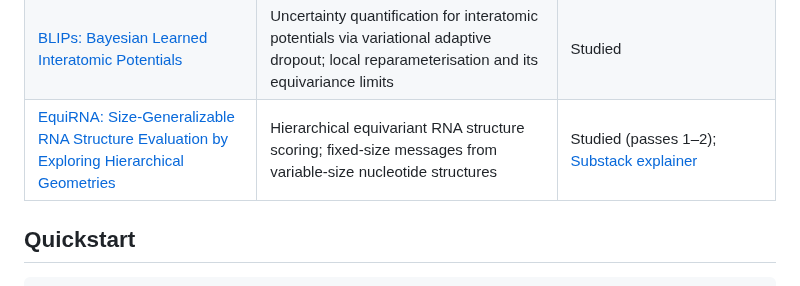
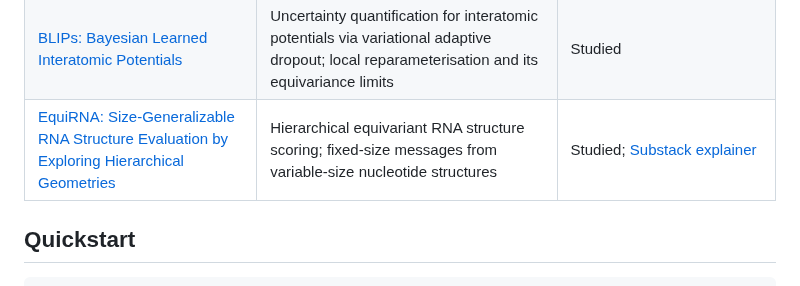
Before and after one commit to mettafore/gdl-papers, a Markdown page: README.md, the part around the change. Drawn GitHub-style.

Commit message:
docs: simplify EquiRNA study status

```diff
--- a/README.md
+++ b/README.md
@@ -108,7 +108,7 @@ scope are documented above.
 | [**Riemannian Flow Matching**](https://arxiv.org/abs/2302.03660) | Flow matching on manifolds and premetric-based paths | **Implemented and evaluated on spherical Fire data**; [walkthrough](papers/14-RFM/learning-notes.md) |
 | [**MACE**](https://arxiv.org/abs/2206.07697) | Higher-order equivariant interactions for molecular energies and forces | **Implemented and evaluated on 3BPA; three-seed benchmark incomplete**; [walkthrough](papers/15-MACE/learning-notes.md) |
 | [BLIPs: Bayesian Learned Interatomic Potentials](https://arxiv.org/abs/2508.14022) | Uncertainty quantification for interatomic potentials via variational adaptive dropout; local reparameterisation and its equivariance limits | Studied |
-| [EquiRNA: Size-Generalizable RNA Structure Evaluation by Exploring Hierarchical Geometries](https://proceedings.iclr.cc/paper_files/paper/2025/file/691fe5a436d53e23c08fbbb2da529617-Paper-Conference.pdf) | Hierarchical equivariant RNA structure scoring; fixed-size messages from variable-size nucleotide structures | Studied (passes 1–2); [Substack explainer](https://luvsuneja.substack.com/p/how-an-equivariant-model-picks-the) |
+| [EquiRNA: Size-Generalizable RNA Structure Evaluation by Exploring Hierarchical Geometries](https://proceedings.iclr.cc/paper_files/paper/2025/file/691fe5a436d53e23c08fbbb2da529617-Paper-Conference.pdf) | Hierarchical equivariant RNA structure scoring; fixed-size messages from variable-size nucleotide structures | Studied; [Substack explainer](https://luvsuneja.substack.com/p/how-an-equivariant-model-picks-the) |
 
 ## Quickstart
 
```
Also changed, not shown: docs/progress.md (+1 -1 lines), references/papers.md (+1 -1 lines).
